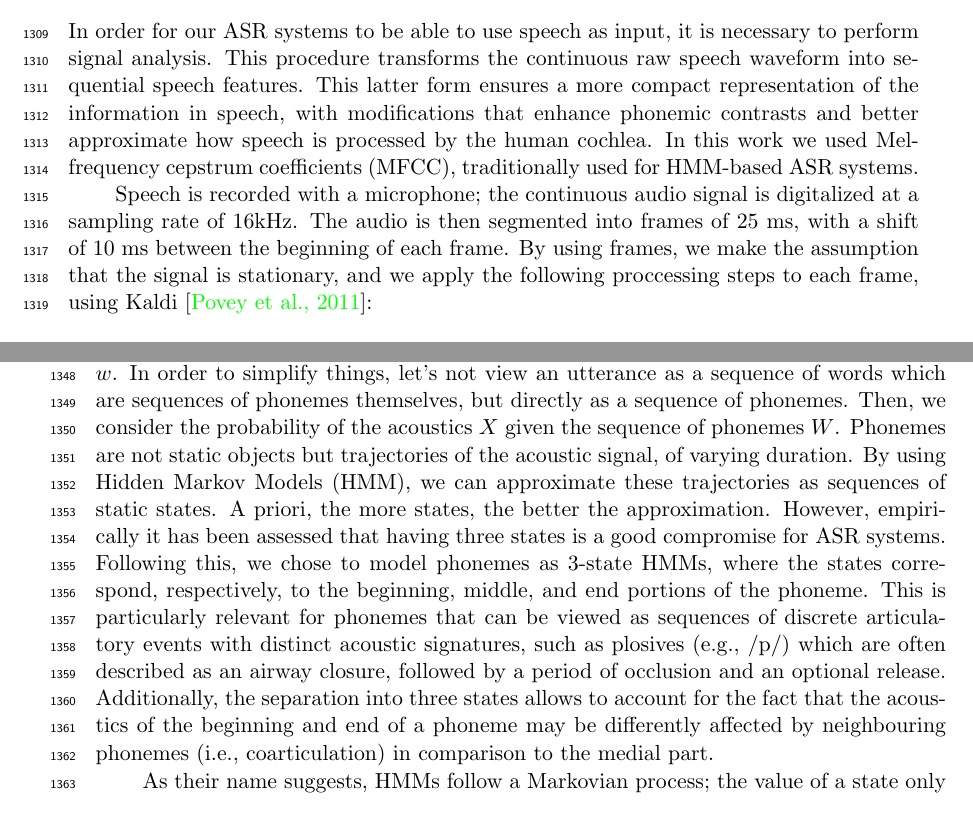
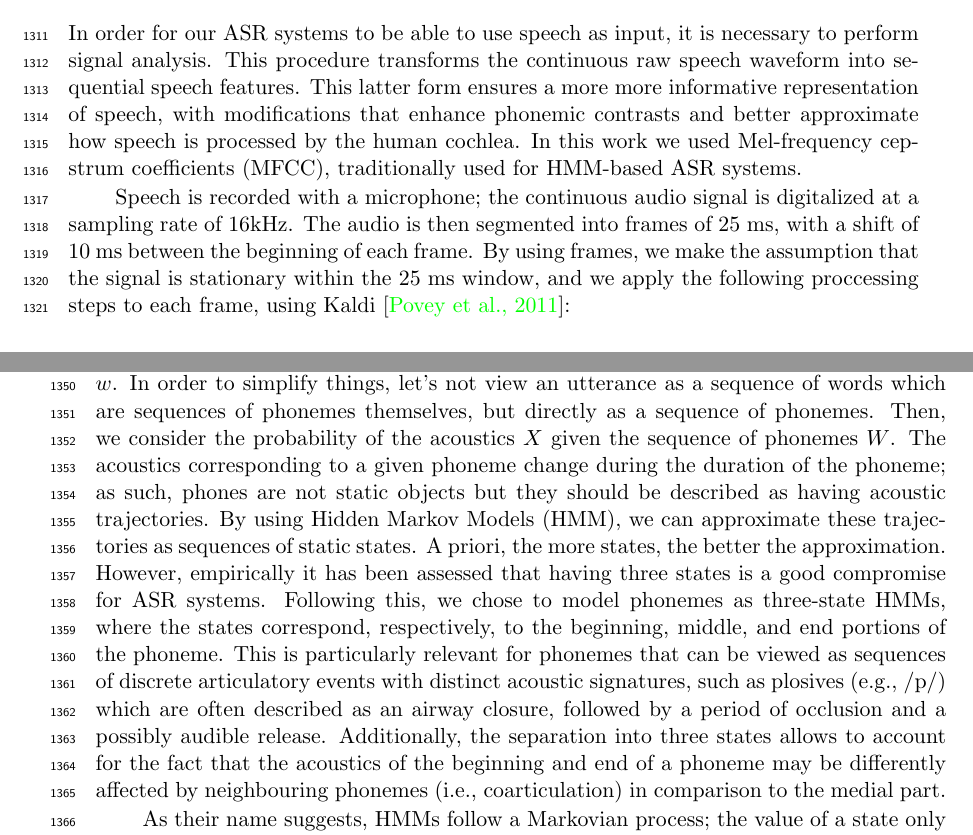
Before and after one commit to agr-ita/epen-thesis, a LaTeX thesis (main.tex, which reads chapters/chapter03.tex): two parts of pages 51 and 52 of 102, joined at a grey line, cut so that both start at the same text. Compiled offline with pdfLaTeX.

Commit message:
Ch3: HMM - Ewan comments

```diff
--- a/chapters/chapter03.tex
+++ b/chapters/chapter03.tex
@@ -124,10 +124,10 @@ In total, $338$ speakers {\color{red}($X$ female, $Y$ male)} uttered $71,037$ ut
 \end{table}
 
 \subsection{Features}
-In order for our ASR systems to be able to use speech as input, it is necessary to perform signal analysis. This procedure transforms the continuous raw speech waveform into sequential speech features. This latter form ensures a more compact representation of the information in speech, with modifications that enhance phonemic contrasts and better approximate how speech is processed by the human cochlea. In this work we used Mel-frequency cepstrum coefficients (MFCC), traditionally used for HMM-based ASR systems.
+In order for our ASR systems to be able to use speech as input, it is necessary to perform signal analysis. This procedure transforms the continuous raw speech waveform into sequential speech features. This latter form ensures a more more informative representation of speech, with modifications that enhance phonemic contrasts and better approximate how speech is processed by the human cochlea. In this work we used Mel-frequency cepstrum coefficients (MFCC), traditionally used for HMM-based ASR systems.
 
 Speech is recorded with a microphone; the continuous audio signal is digitalized at a sampling rate of 16kHz.
-The audio is then segmented into frames of 25 ms, with a shift of 10 ms between the beginning of each frame. By using frames, we make the assumption that the signal is stationary, and we apply the following proccessing steps to each frame, using Kaldi \cite{povey2011}:
+The audio is then segmented into frames of 25 ms, with a shift of 10 ms between the beginning of each frame. By using frames, we make the assumption that the signal is stationary within the 25 ms window, and we apply the following proccessing steps to each frame, using Kaldi \cite{povey2011}:
 
 \begin{enumerate}
 \item Pre-processing: The data is extracted and pre-processed (dithering, pre-emphasis, and DC offset removal).
@@ -146,7 +146,7 @@ Coefficient values are then standardised using Cepstral Mean Variance Normalisat
 
 Now that we have extracted the acoustic features for the labelled utterances in our corpus, we are able to train the acoustic model (AM). Recall that the AM gives the likelihood $P(X|w)$, which corresponds to the probability of the acoustics given the sequence of words $w$.
 In order to simplify things, let's not view an utterance as a sequence of words which are sequences of phonemes themselves, but directly as a sequence of phonemes. Then, we consider the probability of the acoustics $X$ given the sequence of phonemes $W$.
-Phonemes are not static objects but trajectories of the acoustic signal, of varying duration. By using Hidden Markov Models (HMM), we can approximate these trajectories as sequences of static states. A priori, the more states, the better the approximation. However, empirically it has been assessed that having three states is a good compromise for ASR systems. Following this, we chose to model phonemes as 3-state HMMs, where the states correspond, respectively, to the beginning, middle, and end portions of the phoneme. This is particularly relevant for phonemes that can be viewed as sequences of discrete articulatory events with distinct acoustic signatures, such as plosives (e.g., \textipa{/p/}) which are often described as an airway closure, followed by a period of occlusion and an optional release. Additionally, the separation into three states allows to account for the fact that the acoustics of the beginning and end of a phoneme may be differently affected by neighbouring phonemes (i.e., coarticulation) in comparison to the medial part.
+The acoustics corresponding to a given phoneme change during the duration of the phoneme; as such, phones are not static objects but they should be described as having acoustic trajectories. By using Hidden Markov Models (HMM), we can approximate these trajectories as sequences of static states. A priori, the more states, the better the approximation. However, empirically it has been assessed that having three states is a good compromise for ASR systems. Following this, we chose to model phonemes as three-state HMMs, where the states correspond, respectively, to the beginning, middle, and end portions of the phoneme. This is particularly relevant for phonemes that can be viewed as sequences of discrete articulatory events with distinct acoustic signatures, such as plosives (e.g., \textipa{/p/}) which are often described as an airway closure, followed by a period of occlusion and a possibly audible release. Additionally, the separation into three states allows to account for the fact that the acoustics of the beginning and end of a phoneme may be differently affected by neighbouring phonemes (i.e., coarticulation) in comparison to the medial part.
 
 As their name suggests, HMMs follow a Markovian process; the value of a state only depends on the value of the previous state. The transitions between states are defined by transition probabilities not only between adjacent states, but also within a state itself (i.e., self-loops). These transition probabilities are defined during AM training, based on the transitions between frames in the training corpus. While the duration of phonemes cannot be explicitly learned by the acoustic model, they are implicitly reflected by the transition probabilities in the self-loops: for a given state, the higher the self-loop probability, the longer the model will ``remain'' at said state and the longer the sequence of acoustic vectors assigned to the corresponding phoneme. A simplified illustration of a phoneme\footnote{In reality, we trained an HMM per word position-dependent phone, with the following positions: isolated, initial, medial, ending.} HMM is shown in Figure \ref{fig:hmm_3state}.
 
```
Also changed, not shown: main.pdf, chapters/chapter03.tex (10 more changed lines), 1 other file.
